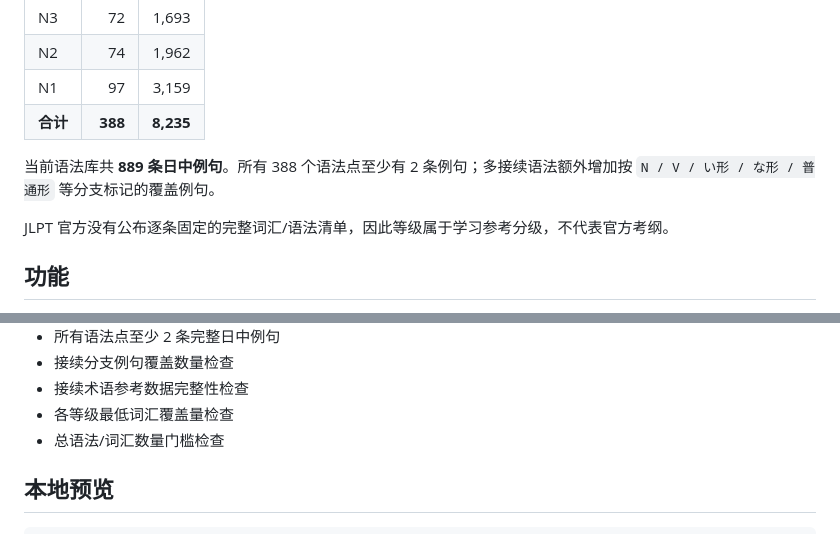
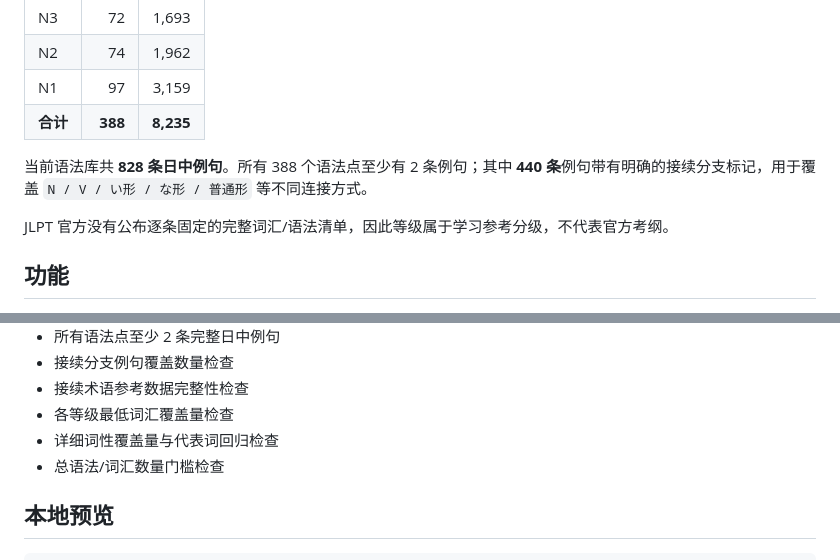
Before and after one commit to charlygao/jlpt-quickref, a Markdown page: README.md, 2 parts joined by grey strips. Rendered like a GitHub page.

Commit message:
docs: sync final grammar example counts

```diff
--- a/README.md
+++ b/README.md
@@ -17,7 +17,7 @@
 | N1 | 97 | 3,159 |
 | **合计** | **388** | **8,235** |
 
-当前语法库共 **889 条日中例句**。所有 388 个语法点至少有 2 条例句；多接续语法额外增加按 `N / V / い形 / な形 / 普通形` 等分支标记的覆盖例句。
+当前语法库共 **828 条日中例句**。所有 388 个语法点至少有 2 条例句；其中 **440 条**例句带有明确的接续分支标记，用于覆盖 `N / V / い形 / な形 / 普通形` 等不同连接方式。
 
 JLPT 官方没有公布逐条固定的完整词汇/语法清单，因此等级属于学习参考分级，不代表官方考纲。
 
@@ -84,6 +84,7 @@ Pages 部署前会执行：
 - 接续分支例句覆盖数量检查
 - 接续术语参考数据完整性检查
 - 各等级最低词汇覆盖量检查
+- 详细词性覆盖量与代表词回归检查
 - 总语法/词汇数量门槛检查
 
 ## 本地预览
```
